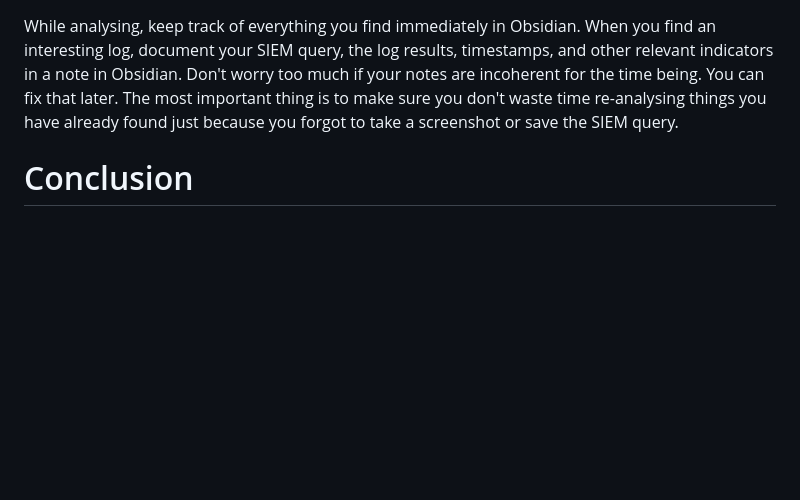
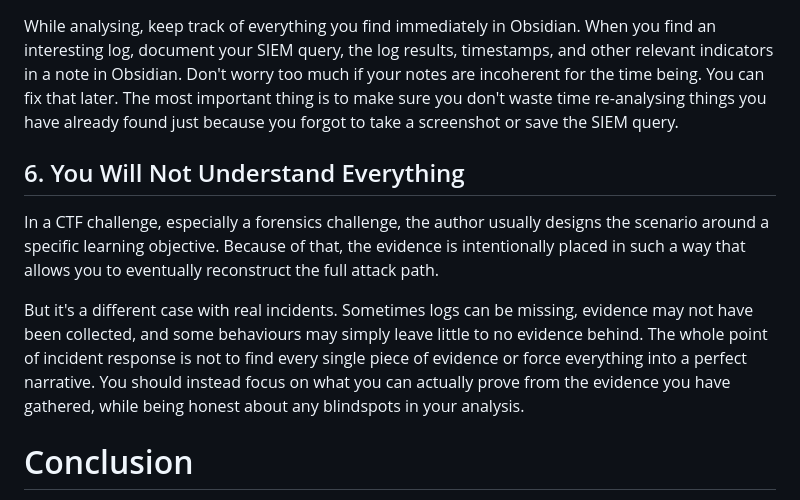
Before and after one commit to kawijayaa/k3ng.xyz, a Markdown page: content/blog/htb-cdsa-review.md, the part around the change. GitHub-like rendering; blank space fills up the shorter version.

Commit message:
add sixth tip

```diff
--- a/content/blog/htb-cdsa-review.md
+++ b/content/blog/htb-cdsa-review.md
@@ -83,6 +83,12 @@ Prepare a cheatsheet for things that you may need to refer to, such as Windows e
 
 While analysing, keep track of everything you find immediately in Obsidian. When you find an interesting log, document your SIEM query, the log results, timestamps, and other relevant indicators in a note in Obsidian. Don't worry too much if your notes are incoherent for the time being. You can fix that later. The most important thing is to make sure you don't waste time re-analysing things you have already found just because you forgot to take a screenshot or save the SIEM query.
 
+## 6. You Will Not Understand Everything
+
+In a CTF challenge, especially a forensics challenge, the author usually designs the scenario around a specific learning objective. Because of that, the evidence is intentionally placed in such a way that allows you to eventually reconstruct the full attack path.
+
+But it's a different case with real incidents. Sometimes logs can be missing, evidence may not have been collected, and some behaviours may simply leave little to no evidence behind. The whole point of incident response is not to find every single piece of evidence or force everything into a perfect narrative. You should instead focus on what you can actually prove from the evidence you have gathered, while being honest about any blindspots in your analysis.
+
 # Conclusion
 
 The overall package of the course and exam is excellent. It teaches you a lot about defensive security at a relatively affordable price compared to other certifications (looking at you OffSec). The exam itself is incredibly realistic with awesome attack paths, evidence, and a professional report template.
```
